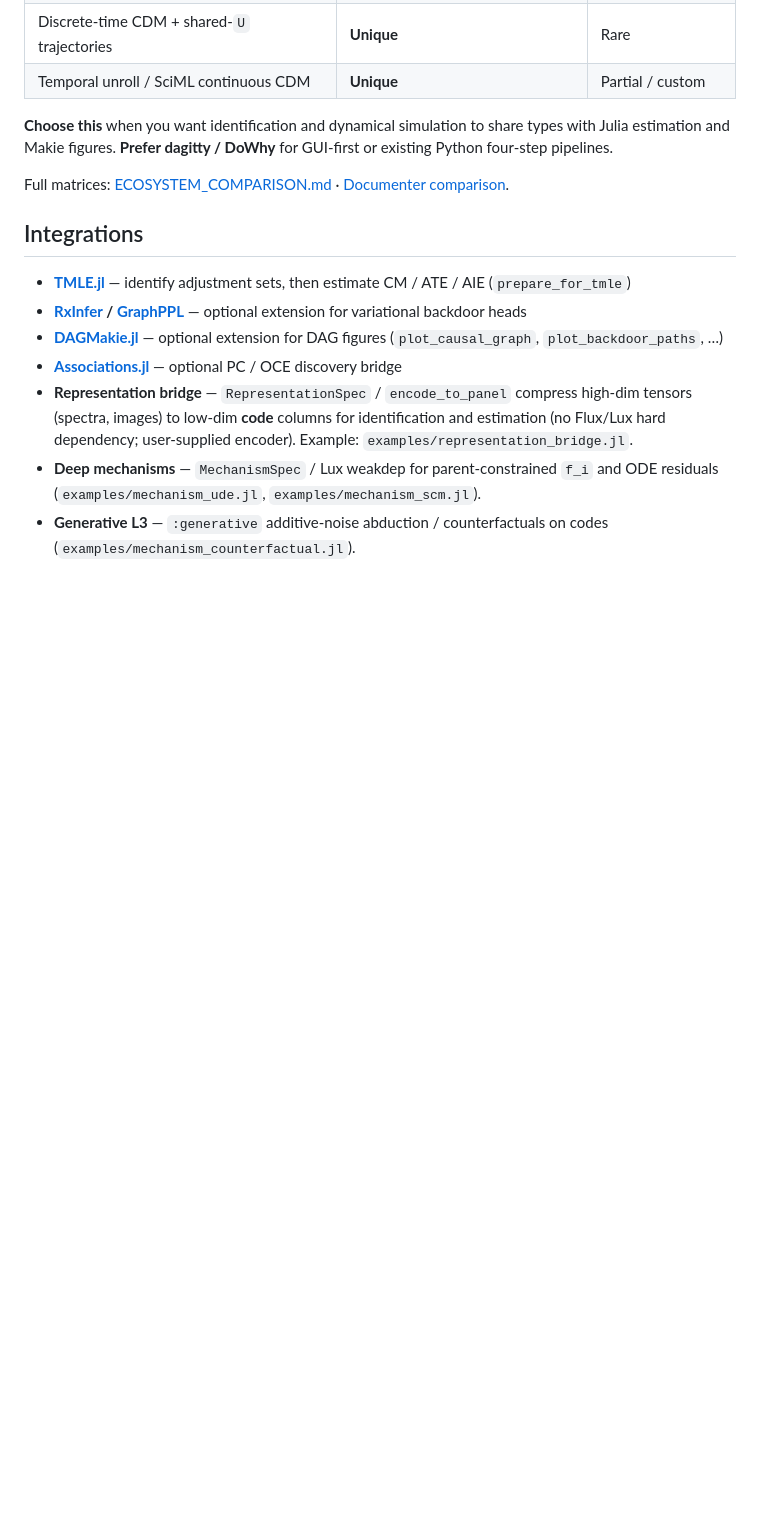
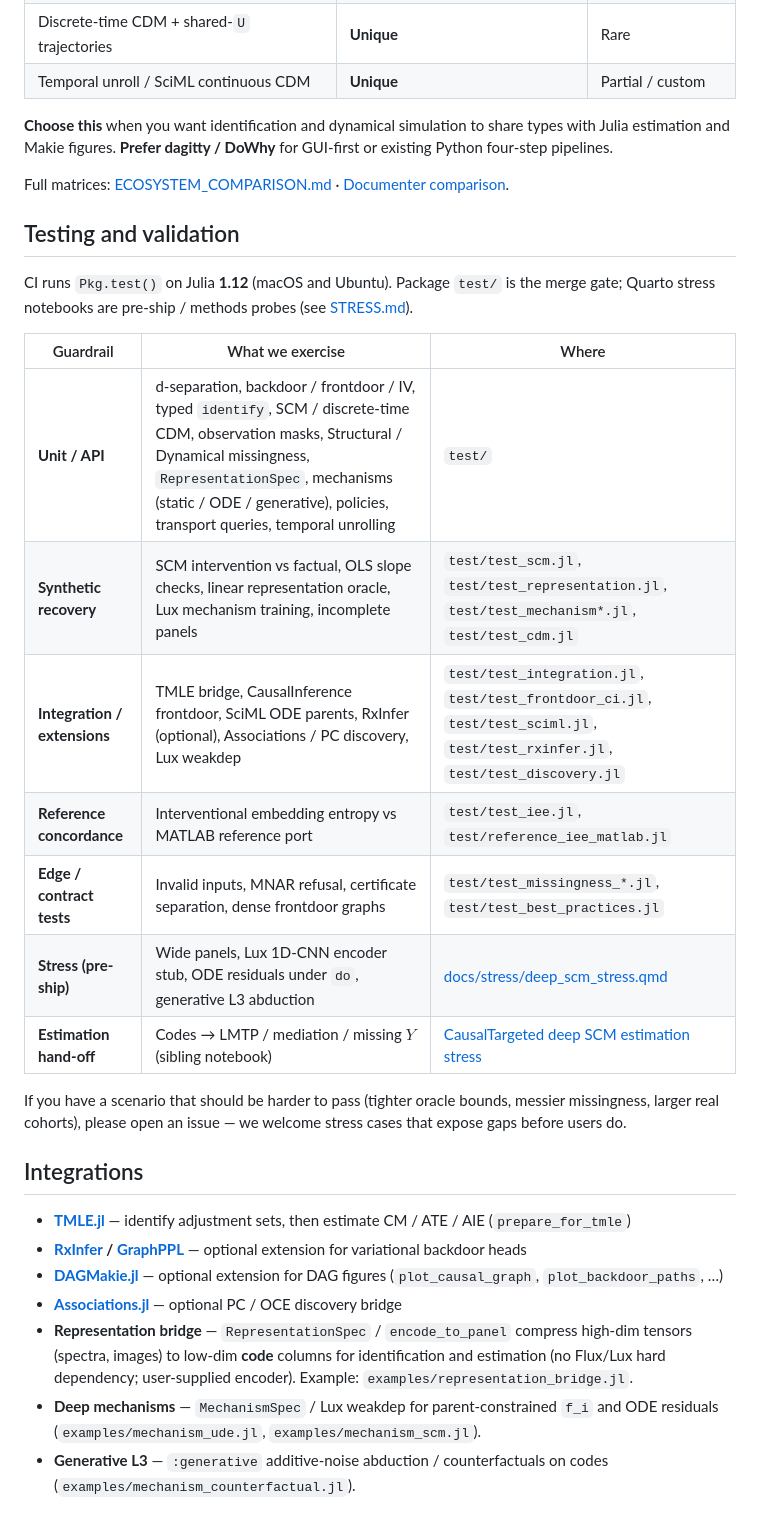
Before and after one commit to SimonAB/CausalDynamics.jl, a Markdown page: README.md, the part around the change. Rendered like a GitHub page; blank space fills up the shorter version.

Commit message:
Add Testing and validation table to README.
Summarises unit, synthetic, integration, stress, and real-data guardrails
with a short invitation to suggest harder scenarios.

```diff
--- a/README.md
+++ b/README.md
@@ -110,6 +110,22 @@ intervened = simulate_scm(apply_intervention(scm, do_intervention(2, 10.0)), U)
 Full matrices: [ECOSYSTEM_COMPARISON.md](ECOSYSTEM_COMPARISON.md) ·
 [Documenter comparison](https://simonab.github.io/CausalDynamics.jl/dev/comparison/).
 
+## Testing and validation
+
+CI runs `Pkg.test()` on Julia **1.12** (macOS and Ubuntu). Package `test/` is the merge gate; Quarto stress notebooks are pre-ship / methods probes (see [STRESS.md](STRESS.md)).
+
+| Guardrail | What we exercise | Where |
+|-----------|------------------|-------|
+| **Unit / API** | d-separation, backdoor / frontdoor / IV, typed `identify`, SCM / discrete-time CDM, observation masks, Structural / Dynamical missingness, `RepresentationSpec`, mechanisms (static / ODE / generative), policies, transport queries, temporal unrolling | `test/` |
+| **Synthetic recovery** | SCM intervention vs factual, OLS slope checks, linear representation oracle, Lux mechanism training, incomplete panels | `test/test_scm.jl`, `test/test_representation.jl`, `test/test_mechanism*.jl`, `test/test_cdm.jl` |
+| **Integration / extensions** | TMLE bridge, CausalInference frontdoor, SciML ODE parents, RxInfer (optional), Associations / PC discovery, Lux weakdep | `test/test_integration.jl`, `test/test_frontdoor_ci.jl`, `test/test_sciml.jl`, `test/test_rxinfer.jl`, `test/test_discovery.jl` |
+| **Reference concordance** | Interventional embedding entropy vs MATLAB reference port | `test/test_iee.jl`, `test/reference_iee_matlab.jl` |
+| **Edge / contract tests** | Invalid inputs, MNAR refusal, certificate separation, dense frontdoor graphs | `test/test_missingness_*.jl`, `test/test_best_practices.jl` |
+| **Stress (pre-ship)** | Wide panels, Lux 1D-CNN encoder stub, ODE residuals under `do`, generative L3 abduction | [docs/stress/deep_scm_stress.qmd](docs/stress/deep_scm_stress.qmd) |
+| **Estimation hand-off** | Codes → LMTP / mediation / missing $Y$ (sibling notebook) | [CausalTargeted deep SCM estimation stress](https://github.com/SimonAB/CausalTargeted.jl/blob/main/docs/stress/deep_scm_estimation_stress.qmd) |
+
+If you have a scenario that should be harder to pass (tighter oracle bounds, messier missingness, larger real cohorts), please open an issue — we welcome stress cases that expose gaps before users do.
+
 ## Integrations
 
 - **[TMLE.jl](https://github.com/TARGENE/TMLE.jl)** — identify adjustment sets, then estimate CM / ATE / AIE (`prepare_for_tmle`)
```
